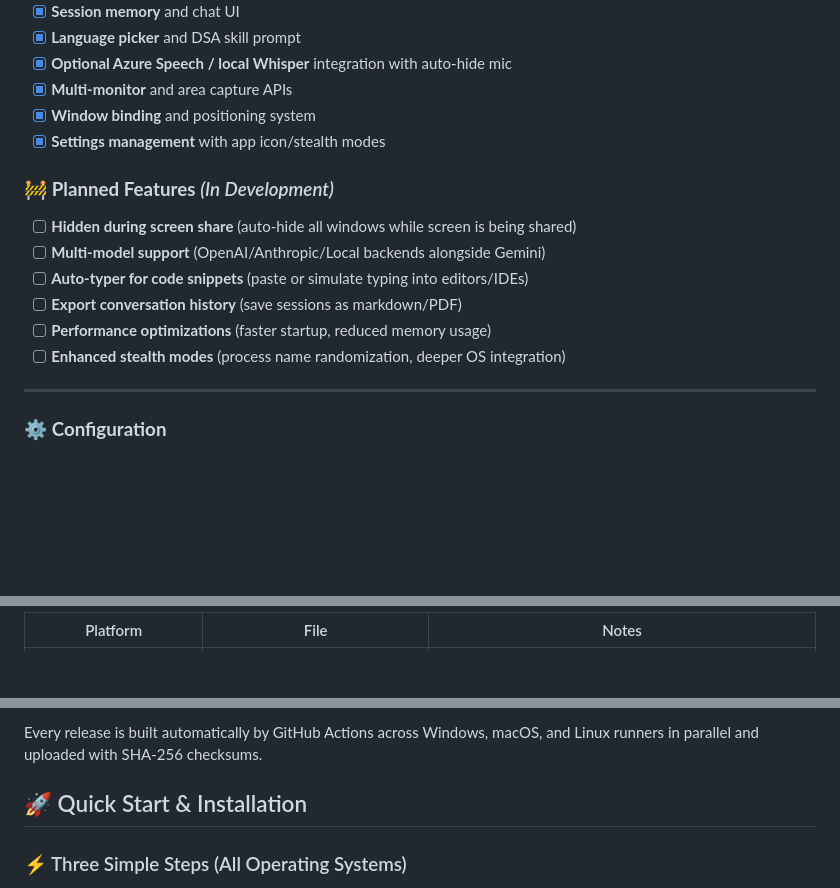
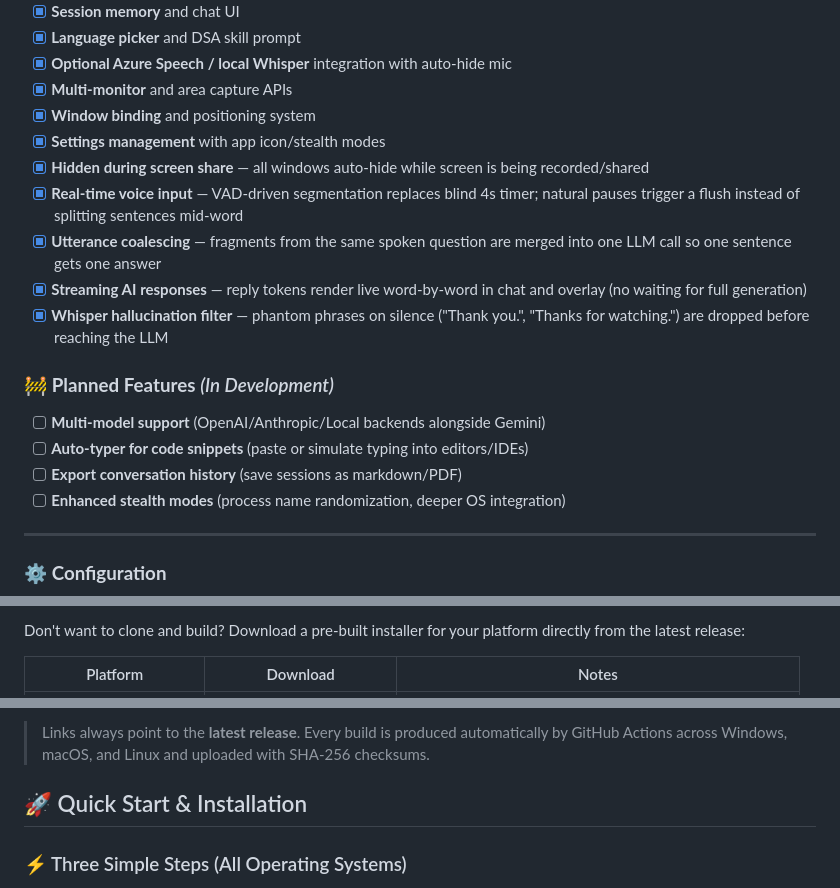
Before and after one commit to TechyCSR/OpenCluely, a Markdown page: README.md, 3 parts joined by grey strips. Drawn GitHub-style; blank space fills up the shorter version.

Commit message:
Update README: live download badges, mark completed TODO items

```diff
--- a/README.md
+++ b/README.md
@@ -137,14 +137,17 @@ https://github.com/user-attachments/assets/896a7140-1e85-405d-bfbe-e05c9f3a816b
 - [x] **Multi‑monitor** and area capture APIs
 - [x] **Window binding** and positioning system
 - [x] **Settings management** with app icon/stealth modes
+- [x] **Hidden during screen share** — all windows auto‑hide while screen is being recorded/shared
+- [x] **Real-time voice input** — VAD-driven segmentation replaces blind 4s timer; natural pauses trigger a flush instead of splitting sentences mid-word
+- [x] **Utterance coalescing** — fragments from the same spoken question are merged into one LLM call so one sentence gets one answer
+- [x] **Streaming AI responses** — reply tokens render live word-by-word in chat and overlay (no waiting for full generation)
+- [x] **Whisper hallucination filter** — phantom phrases on silence ("Thank you.", "Thanks for watching.") are dropped before reaching the LLM
 
 ### 🚧 **Planned Features** *(In Development)*
 
-- [ ] **Hidden during screen share** (auto‑hide all windows while screen is being shared)
 - [ ] **Multi‑model support** (OpenAI/Anthropic/Local backends alongside Gemini)
 - [ ] **Auto‑typer for code snippets** (paste or simulate typing into editors/IDEs)
 - [ ] **Export conversation history** (save sessions as markdown/PDF)
-- [ ] **Performance optimizations** (faster startup, reduced memory usage)
 - [ ] **Enhanced stealth modes** (process name randomization, deeper OS integration)
 
 ---
@@ -180,3 +195,5 @@ Don't want to clone and build? Download a pre-built installer for your platform
 
-| Platform | File | Notes |
+Don't want to clone and build? Download a pre-built installer for your platform directly from the latest release:
+
+| Platform | Download | Notes |
 |---|---|---|
@@ -189,5 +205,5 @@ Don't want to clone and build? Download a pre-built installer for your platform
 
-Every release is built automatically by GitHub Actions across Windows, macOS, and Linux runners in parallel and uploaded with SHA-256 checksums.
+> Links always point to the **latest release**. Every build is produced automatically by GitHub Actions across Windows, macOS, and Linux and uploaded with SHA-256 checksums.
 
 ## 🚀 Quick Start & Installation
 
```
Also changed, not shown: other parts of README.md (+19 -8 lines).
